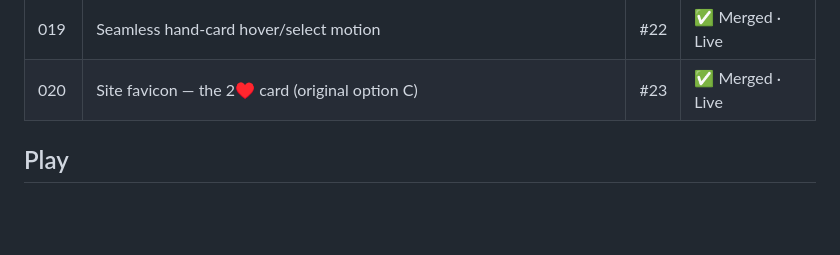
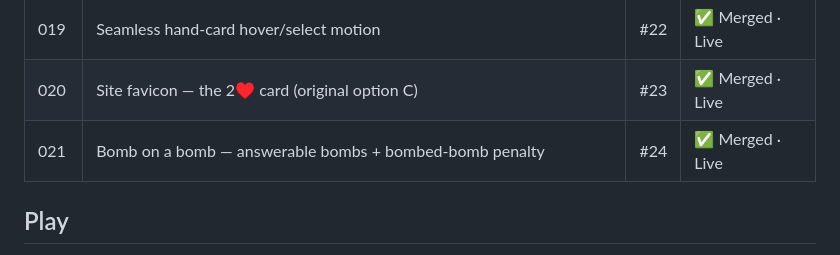
Before and after one commit to Here2Huynh/13-tien-len, a Markdown page: README.md, the part around the change. Drawn GitHub-style; blank space fills up the shorter version.

Commit message:
README: Progress row for Task 021 (PR #24, merged · live)

```diff
--- a/README.md
+++ b/README.md
@@ -70,6 +70,7 @@ completion.
 | 018 | Cheatsheet bomb examples + playable-bomb flicker (Codex-cloud pilot) | #20 | ✅ Merged · Live |
 | 019 | Seamless hand-card hover/select motion | #22 | ✅ Merged · Live |
 | 020 | Site favicon — the 2♥ card (original option C) | #23 | ✅ Merged · Live |
+| 021 | Bomb on a bomb — answerable bombs + bombed-bomb penalty | #24 | ✅ Merged · Live |
 
 ## Play
 
```
